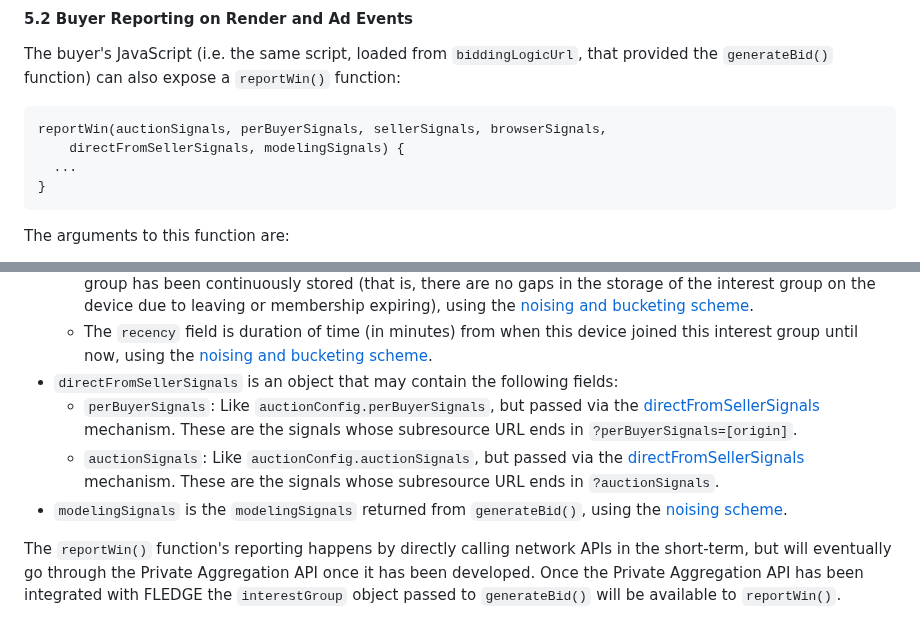
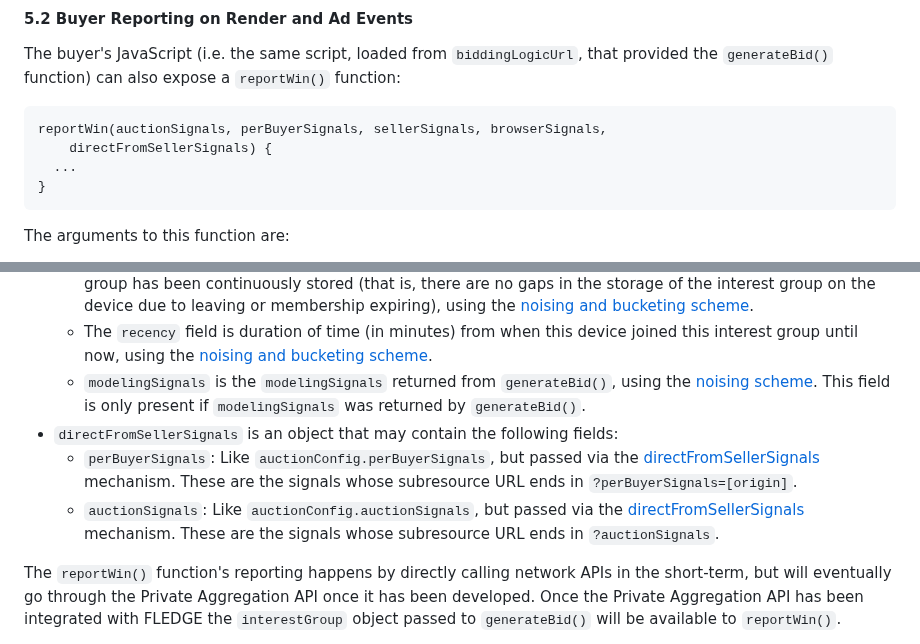
Before and after one commit to WICG/turtledove, a Markdown page: FLEDGE.md, 2 parts joined by grey strips. Drawn GitHub-style.

Commit message:
Move modelingSignals into browserSignals
This matches the pattern used by adCost.

````diff
--- a/FLEDGE.md
+++ b/FLEDGE.md
@@ -667,7 +667,7 @@ The buyer's JavaScript (i.e. the same script, loaded from `biddingLogicUrl`, tha
 
 ```
 reportWin(auctionSignals, perBuyerSignals, sellerSignals, browserSignals,
-    directFromSellerSignals, modelingSignals) {
+    directFromSellerSignals) {
   ...
 }
 ```
@@ -686,10 +686,10 @@ The arguments to this function are:
     *   If the winning bid was from a component auction, then `seller` will be the seller in the component auction, a `topLevelSeller` field will contain the seller of the top-level auction.
     * The `joinCount` field is the number of times this device has joined this interest group while the interest group has been continuously stored (that is, there are no gaps in the storage of the interest group on the device due to leaving or membership expiring), using the [noising and bucketing scheme](#521-noised-and-bucketed-signals).
     * The `recency` field is duration of time (in minutes) from when this device joined this interest group until now, using the [noising and bucketing scheme](#521-noised-and-bucketed-signals).
+    * `modelingSignals` is the `modelingSignals` returned from `generateBid()`, using the [noising scheme](#521-noised-and-bucketed-signals). This field is only present if `modelingSignals` was returned by `generateBid()`.
 *   `directFromSellerSignals` is an object that may contain the following fields:
     *   `perBuyerSignals`: Like `auctionConfig.perBuyerSignals`, but passed via the [directFromSellerSignals](#25-additional-trusted-signals-directfromsellersignals) mechanism. These are the signals whose subresource URL ends in `?perBuyerSignals=[origin]`.
     *   `auctionSignals`: Like `auctionConfig.auctionSignals`, but passed via the [directFromSellerSignals](#25-additional-trusted-signals-directfromsellersignals) mechanism. These are the signals whose subresource URL ends in `?auctionSignals`.
-* `modelingSignals` is the `modelingSignals` returned from `generateBid()`, using the [noising scheme](#521-noised-and-bucketed-signals).
 
 The `reportWin()` function's reporting happens by directly calling network APIs in the short-term, but will eventually go through the Private Aggregation API once it has been developed. Once the Private Aggregation API has been integrated with FLEDGE the `interestGroup` object passed to `generateBid()` will be available to `reportWin()`.
 
````
